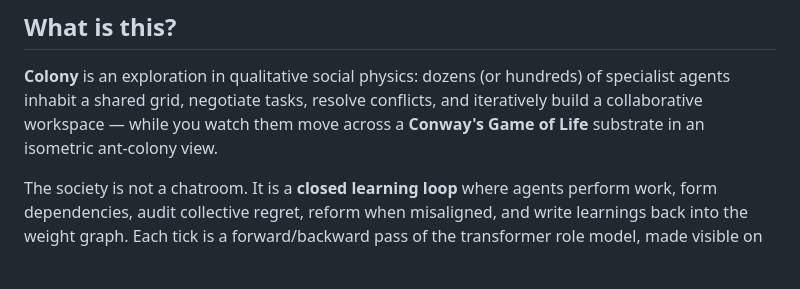
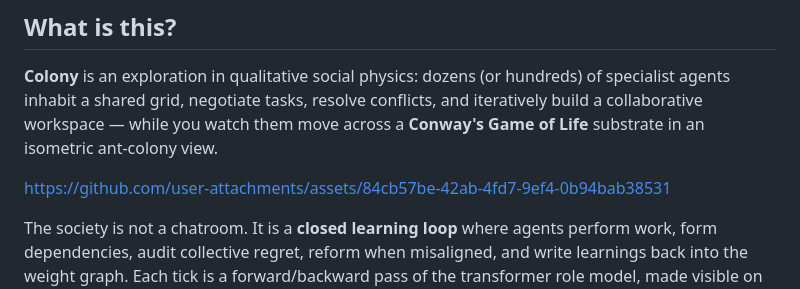
Before and after one commit to iblameandrew/sonar, a Markdown page: README.md, the part around the change. GitHub-like rendering; blank space fills up the shorter version.

```diff
--- a/README.md
+++ b/README.md
@@ -21,6 +21,10 @@
 ## What is this?
 
 **Colony** is an exploration in qualitative social physics: dozens (or hundreds) of specialist agents inhabit a shared grid, negotiate tasks, resolve conflicts, and iteratively build a collaborative workspace — while you watch them move across a **Conway's Game of Life** substrate in an isometric ant-colony view.
+
+
+https://github.com/user-attachments/assets/84cb57be-42ab-4fd7-9ef4-0b94bab38531
+
 
 The society is not a chatroom. It is a **closed learning loop** where agents perform work, form dependencies, audit collective regret, reform when misaligned, and write learnings back into the weight graph. Each tick is a forward/backward pass of the transformer role model, made visible on the grid.
 
```
